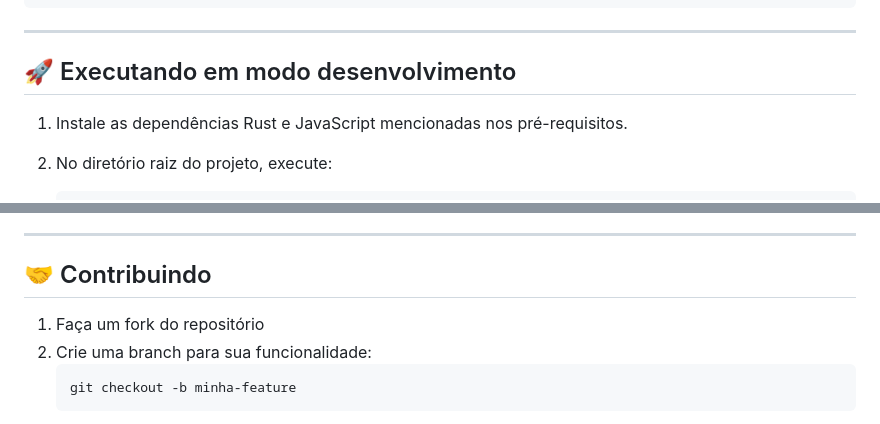
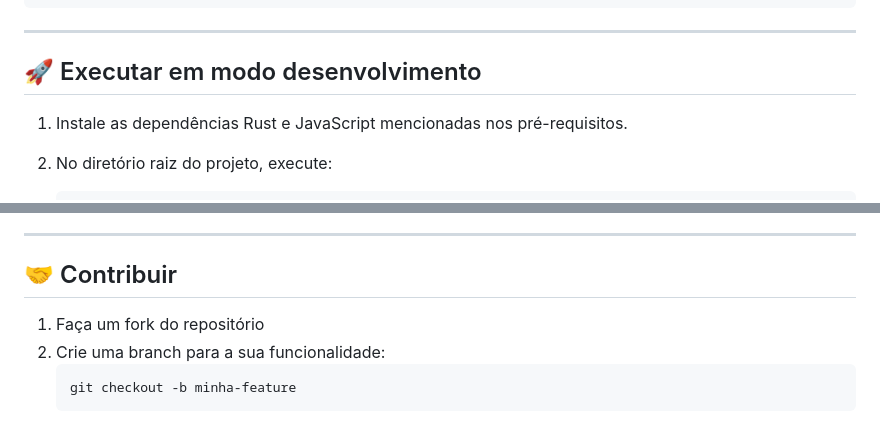
Before and after one commit to eduardo895/password_manager, a Markdown page: README.md, 2 parts joined by grey strips. Rendered like a GitHub page.

Commit message:
docs: melhorado o português no README

````diff
--- a/README.md
+++ b/README.md
@@ -55,7 +55,7 @@ password_manager/
 
 ---
 
-## 🚀 Executando em modo desenvolvimento
+## 🚀 Executar em modo desenvolvimento
 
 1. Instale as dependências Rust e JavaScript mencionadas nos pré-requisitos.
 2. No diretório raiz do projeto, execute:
@@ -113,10 +113,10 @@ Próximas funcionalidades planejadas:
 
 ---
 
-## 🤝 Contribuindo
+## 🤝 Contribuir
 
 1. Faça um fork do repositório
-2. Crie uma branch para sua funcionalidade:
+2. Crie uma branch para a sua funcionalidade:
    ```bash
    git checkout -b minha-feature
    ```
````
